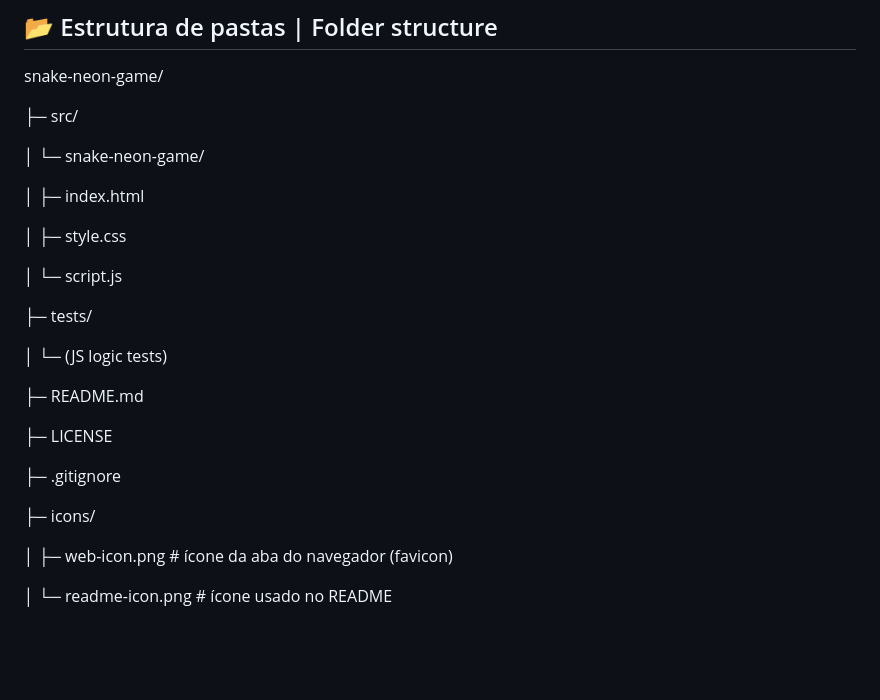
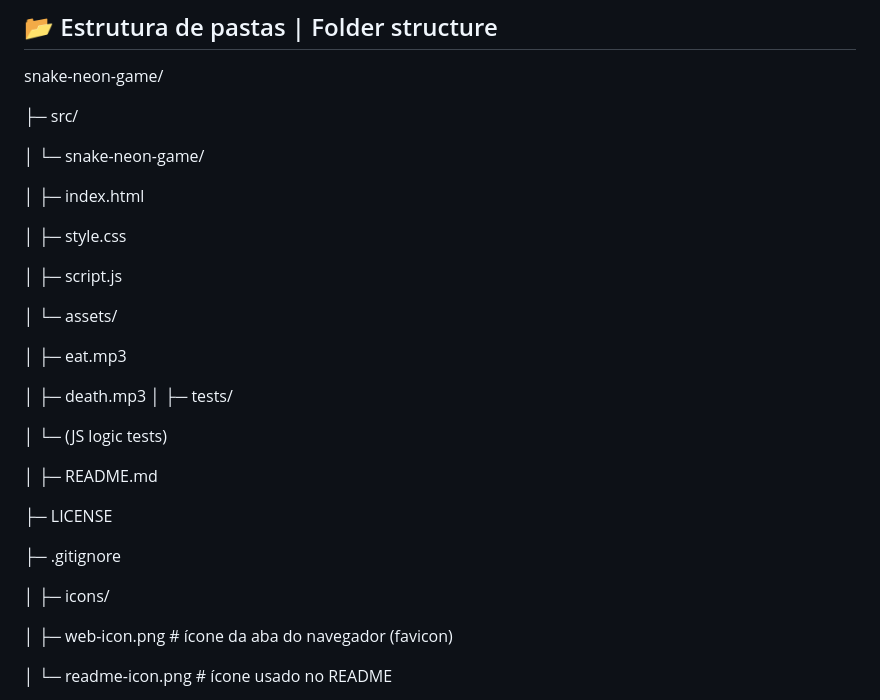
Before and after one commit to Joaolbero/snake-neon-game, a Markdown page: README.md, the part around the change. Drawn GitHub-style; blank space fills up the shorter version.

Commit message:
Updating the project struture / Atualização da estrutura do projeto

```diff
--- a/README.md
+++ b/README.md
@@ -116,22 +116,30 @@ snake-neon-game/
 
 │  └─ snake-neon-game/
 
-│     ├─ index.html
+│       ├─ index.html
 
-│     ├─ style.css
+│       ├─ style.css
 
-│     └─ script.js
+│       ├─ script.js
 
+│       └─ assets/
+
+│            ├─ eat.mp3
+
+│            ├─ death.mp3
+│
 ├─ tests/
 
 │  └─ (JS logic tests)
 
+│
 ├─ README.md
 
 ├─ LICENSE
 
 ├─ .gitignore
 
+│
 ├─ icons/
 
 │  ├─ web-icon.png        # ícone da aba do navegador (favicon)
```
